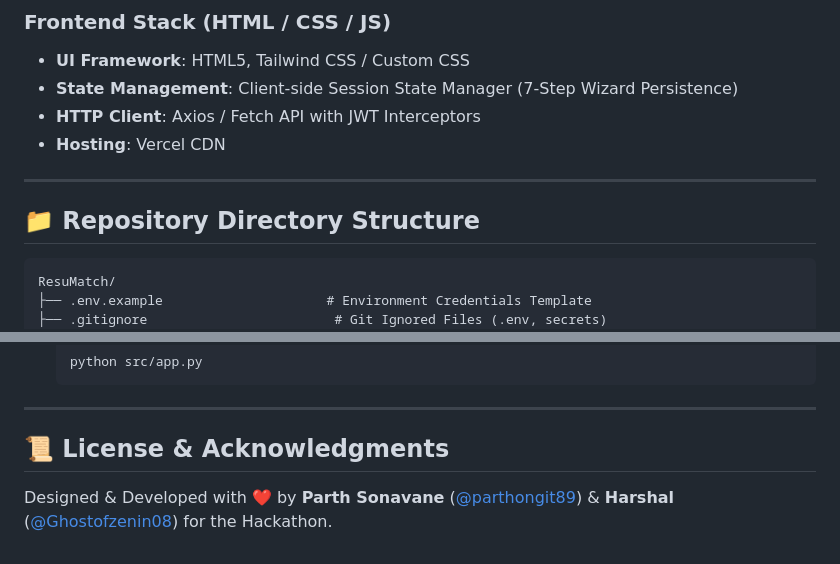
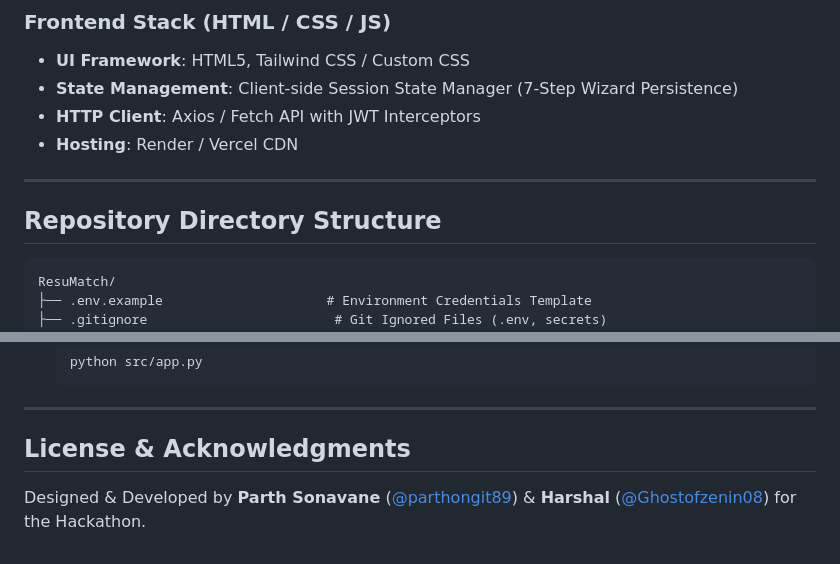
Before and after one commit to parthongit89/ResuMatch, a Markdown page: README.md, 2 parts joined by grey strips. Rendered like a GitHub page.

Commit message:
docs: Remove all emojis from README.md

````diff
--- a/README.md
+++ b/README.md
@@ -81,11 +81,11 @@ flowchart TD
 - **UI Framework**: HTML5, Tailwind CSS / Custom CSS
 - **State Management**: Client-side Session State Manager (7-Step Wizard Persistence)
 - **HTTP Client**: Axios / Fetch API with JWT Interceptors
-- **Hosting**: Vercel CDN
+- **Hosting**: Render / Vercel CDN
 
 ---
 
-## 📁 Repository Directory Structure
+## Repository Directory Structure
 
 ```
 ResuMatch/
@@ -163,5 +163,5 @@ ResuMatch/
 
 ---
 
-## 📜 License & Acknowledgments
-Designed & Developed with ❤️ by **Parth Sonavane** ([@parthongit89](https://github.com/parthongit89)) & **Harshal** ([@Ghostofzenin08](https://github.com/Ghostofzenin08)) for the Hackathon.
+## License & Acknowledgments
+Designed & Developed by **Parth Sonavane** ([@parthongit89](https://github.com/parthongit89)) & **Harshal** ([@Ghostofzenin08](https://github.com/Ghostofzenin08)) for the Hackathon.
````
Also changed, not shown: other parts of README.md (+8 -8 lines).
